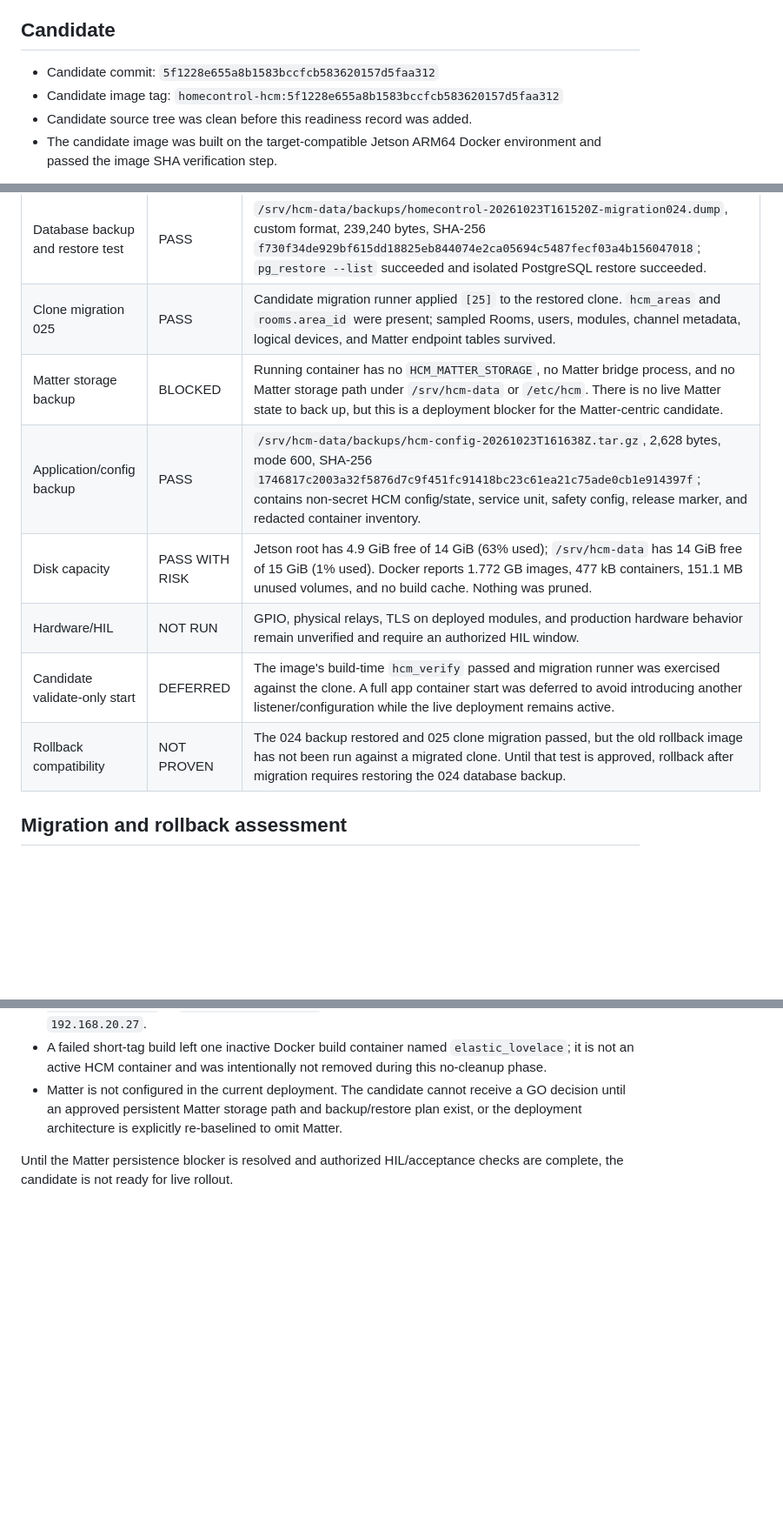
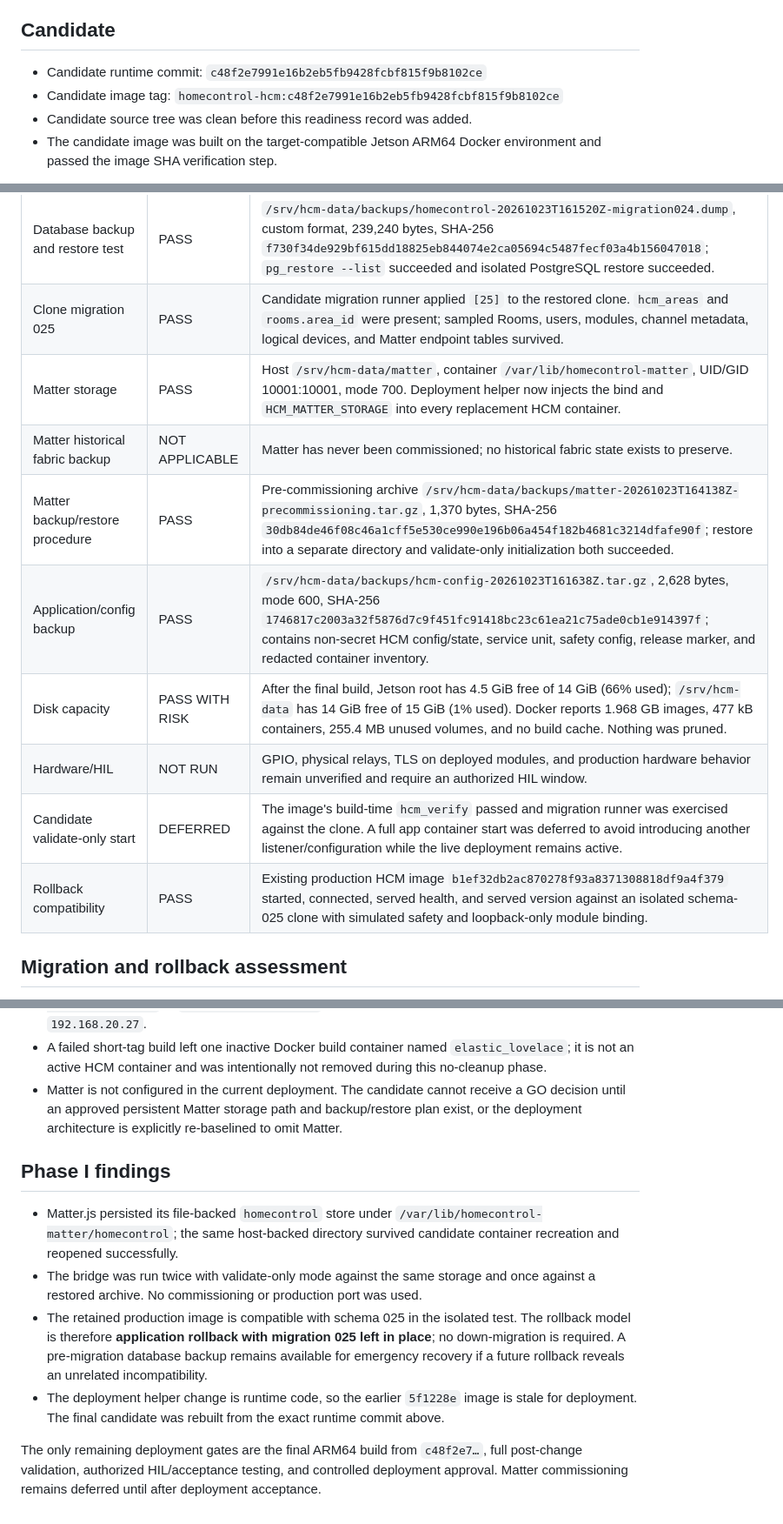
Before and after one commit to pengels22/HomeControl, a Markdown page: DEPLOYMENT_READINESS.md, 3 parts joined by grey strips. Shown at 87% size. Drawn GitHub-style; blank space fills up the shorter version.

Commit message:
docs: complete Phase I Matter readiness

```diff
--- a/DEPLOYMENT_READINESS.md
+++ b/DEPLOYMENT_READINESS.md
@@ -5,8 +5,8 @@ Recommendation: **NO-GO for live deployment**
 
 ## Candidate
 
-- Candidate commit: `5f1228e655a8b1583bccfcb583620157d5faa312`
-- Candidate image tag: `homecontrol-hcm:5f1228e655a8b1583bccfcb583620157d5faa312`
+- Candidate runtime commit: `c48f2e7991e16b2eb5fb9428fcbf815f9b8102ce`
+- Candidate image tag: `homecontrol-hcm:c48f2e7991e16b2eb5fb9428fcbf815f9b8102ce`
 - Candidate source tree was clean before this readiness record was added.
 - The candidate image was built on the target-compatible Jetson ARM64 Docker environment and passed the image SHA verification step.
 
@@ -24,12 +24,14 @@ The software candidate is the verified Matter-centric rebuild through Phase F. T
 | Database migration level | PASS | Live `homecontrol` is at migration 024; migration 025 is pending. Database size is 12 MB. |
 | Database backup and restore test | PASS | `/srv/hcm-data/backups/homecontrol-20261023T161520Z-migration024.dump`, custom format, 239,240 bytes, SHA-256 `f730f34de929bf615dd18825eb844074e2ca05694c5487fecf03a4b156047018`; `pg_restore --list` succeeded and isolated PostgreSQL restore succeeded. |
 | Clone migration 025 | PASS | Candidate migration runner applied `[25]` to the restored clone. `hcm_areas` and `rooms.area_id` were present; sampled Rooms, users, modules, channel metadata, logical devices, and Matter endpoint tables survived. |
-| Matter storage backup | BLOCKED | Running container has no `HCM_MATTER_STORAGE`, no Matter bridge process, and no Matter storage path under `/srv/hcm-data` or `/etc/hcm`. There is no live Matter state to back up, but this is a deployment blocker for the Matter-centric candidate. |
+| Matter storage | PASS | Host `/srv/hcm-data/matter`, container `/var/lib/homecontrol-matter`, UID/GID 10001:10001, mode 700. Deployment helper now injects the bind and `HCM_MATTER_STORAGE` into every replacement HCM container. |
+| Matter historical fabric backup | NOT APPLICABLE | Matter has never been commissioned; no historical fabric state exists to preserve. |
+| Matter backup/restore procedure | PASS | Pre-commissioning archive `/srv/hcm-data/backups/matter-20261023T164138Z-precommissioning.tar.gz`, 1,370 bytes, SHA-256 `30db84de46f08c46a1cff5e530ce990e196b06a454f182b4681c3214dfafe90f`; restore into a separate directory and validate-only initialization both succeeded. |
 | Application/config backup | PASS | `/srv/hcm-data/backups/hcm-config-20261023T161638Z.tar.gz`, 2,628 bytes, mode 600, SHA-256 `1746817c2003a32f5876d7c9f451fc91418bc23c61ea21c75ade0cb1e914397f`; contains non-secret HCM config/state, service unit, safety config, release marker, and redacted container inventory. |
-| Disk capacity | PASS WITH RISK | Jetson root has 4.9 GiB free of 14 GiB (63% used); `/srv/hcm-data` has 14 GiB free of 15 GiB (1% used). Docker reports 1.772 GB images, 477 kB containers, 151.1 MB unused volumes, and no build cache. Nothing was pruned. |
+| Disk capacity | PASS WITH RISK | After the final build, Jetson root has 4.5 GiB free of 14 GiB (66% used); `/srv/hcm-data` has 14 GiB free of 15 GiB (1% used). Docker reports 1.968 GB images, 477 kB containers, 255.4 MB unused volumes, and no build cache. Nothing was pruned. |
 | Hardware/HIL | NOT RUN | GPIO, physical relays, TLS on deployed modules, and production hardware behavior remain unverified and require an authorized HIL window. |
 | Candidate validate-only start | DEFERRED | The image's build-time `hcm_verify` passed and migration runner was exercised against the clone. A full app container start was deferred to avoid introducing another listener/configuration while the live deployment remains active. |
-| Rollback compatibility | NOT PROVEN | The 024 backup restored and 025 clone migration passed, but the old rollback image has not been run against a migrated clone. Until that test is approved, rollback after migration requires restoring the 024 database backup. |
+| Rollback compatibility | PASS | Existing production HCM image `b1ef32db2ac870278f93a8371308818df9a4f379` started, connected, served health, and served version against an isolated schema-025 clone with simulated safety and loopback-only module binding. |
 
 ## Migration and rollback assessment
 
@@ -74,4 +76,11 @@ The repository contains ordered migrations 001 through 025; 025 creates `hcm_are
 - A failed short-tag build left one inactive Docker build container named `elastic_lovelace`; it is not an active HCM container and was intentionally not removed during this no-cleanup phase.
 - Matter is not configured in the current deployment. The candidate cannot receive a GO decision until an approved persistent Matter storage path and backup/restore plan exist, or the deployment architecture is explicitly re-baselined to omit Matter.
 
-Until the Matter persistence blocker is resolved and authorized HIL/acceptance checks are complete, the candidate is not ready for live rollout.
+## Phase I findings
+
+- Matter.js persisted its file-backed `homecontrol` store under `/var/lib/homecontrol-matter/homecontrol`; the same host-backed directory survived candidate container recreation and reopened successfully.
+- The bridge was run twice with validate-only mode against the same storage and once against a restored archive. No commissioning or production port was used.
+- The retained production image is compatible with schema 025 in the isolated test. The rollback model is therefore **application rollback with migration 025 left in place**; no down-migration is required. A pre-migration database backup remains available for emergency recovery if a future rollback reveals an unrelated incompatibility.
+- The deployment helper change is runtime code, so the earlier `5f1228e` image is stale for deployment. The final candidate was rebuilt from the exact runtime commit above.
+
+The only remaining deployment gates are the final ARM64 build from `c48f2e7…`, full post-change validation, authorized HIL/acceptance testing, and controlled deployment approval. Matter commissioning remains deferred until after deployment acceptance.
```
Also changed, not shown: other parts of DEPLOYMENT_READINESS.md (+2 -2 lines).
